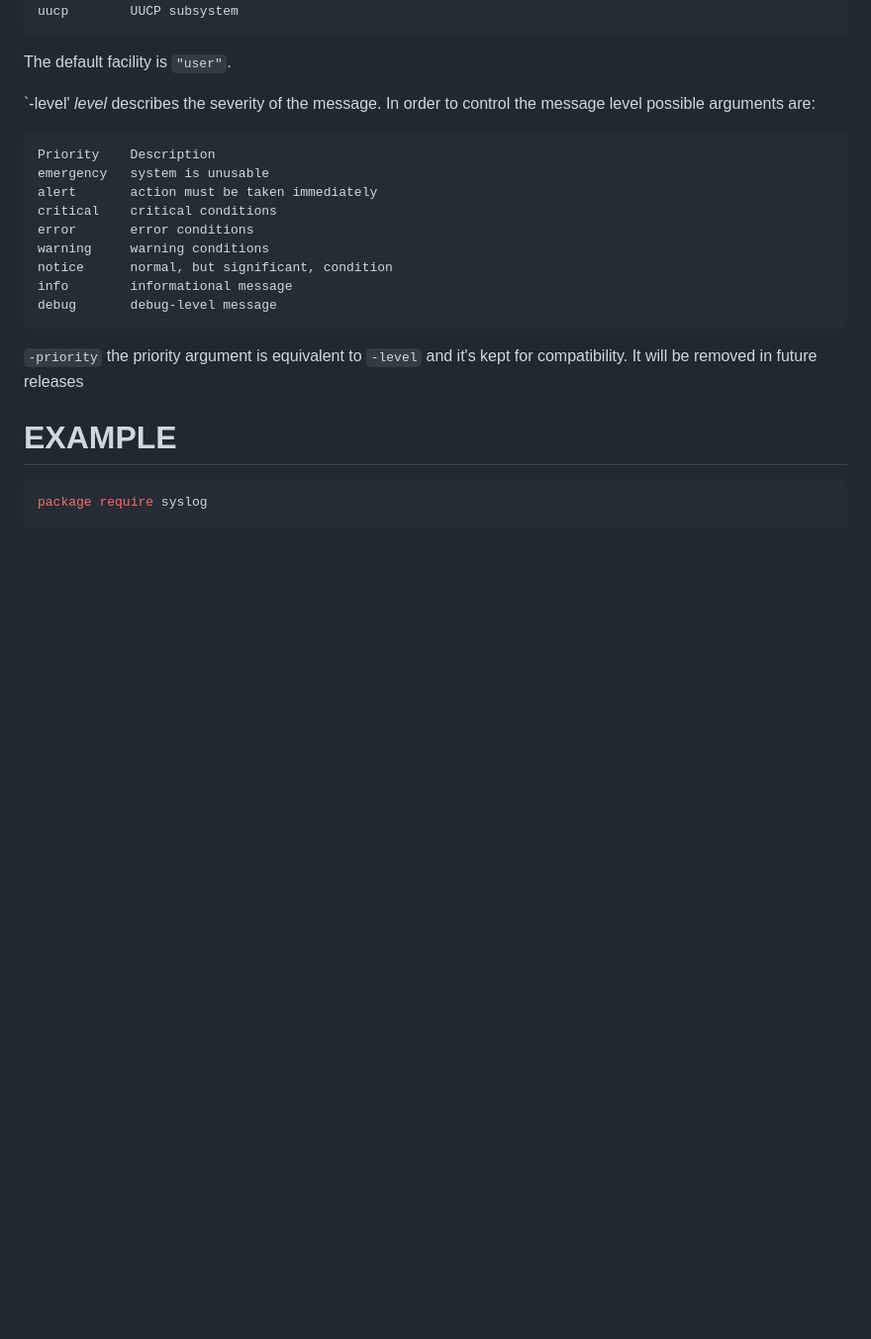
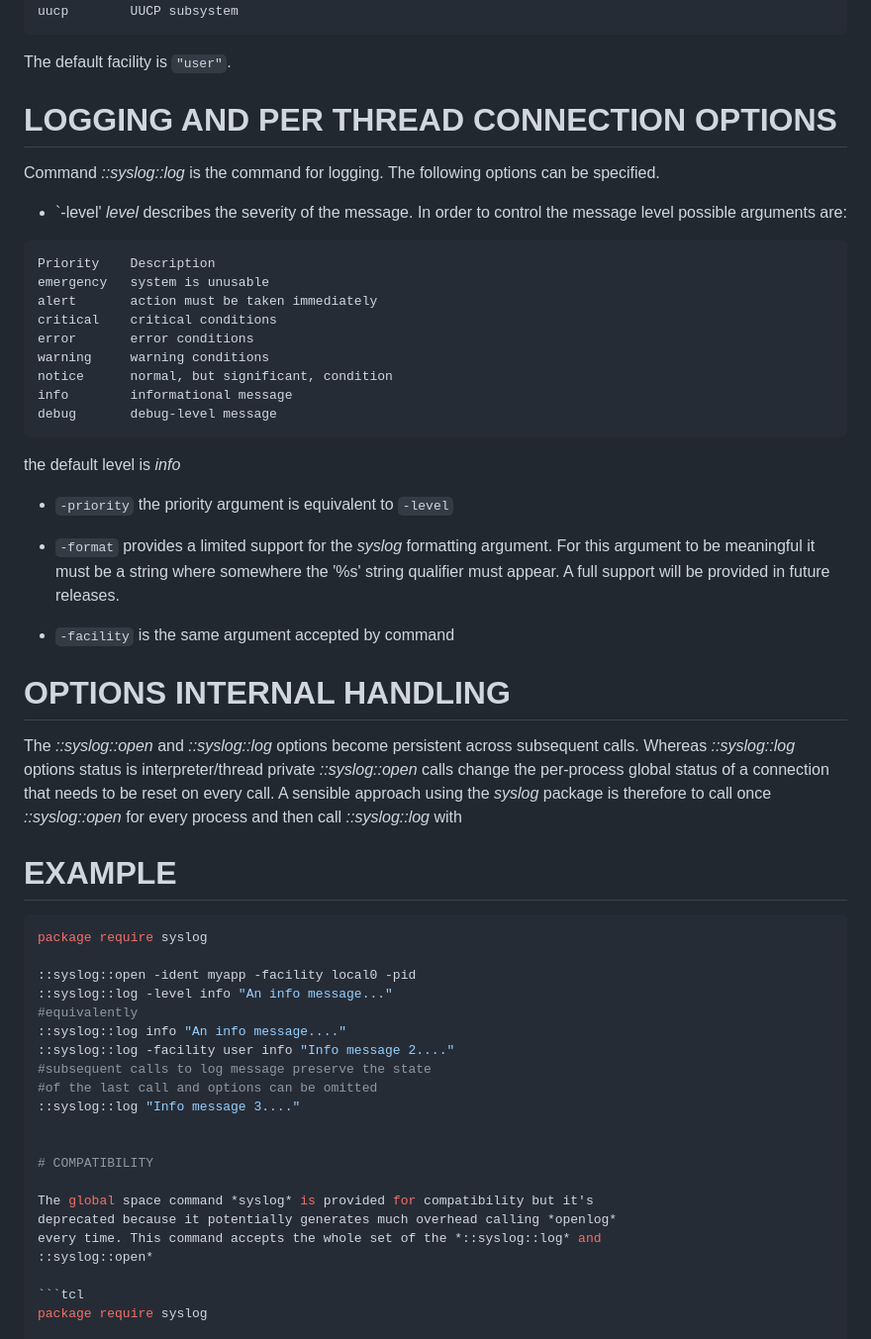
Before and after one commit to mxmanghi/tcl-syslog, a Markdown page: doc/tcl-syslog.n.md, the part around one of its changes. Shown at 99% size. GitHub-like rendering; blank space fills up the shorter version.

````diff
--- a/doc/tcl-syslog.n.md
+++ b/doc/tcl-syslog.n.md
@@ -64,7 +87,12 @@ uucp        UUCP subsystem
 
 The default facility is `"user"`.
 
-`-level' *level* describes the severity of the message. In order to control the message level possible arguments are:
+# LOGGING AND PER THREAD CONNECTION OPTIONS
+
+Command *::syslog::log* is the command for logging. The following options can be
+specified.
+
+ - `-level' *level* describes the severity of the message. In order to control the message level possible arguments are:
 
 ```
 Priority    Description
@@ -77,10 +105,46 @@ notice      normal, but significant, condition
 info        informational message
 debug       debug-level message
 ```
+the default level is *info*
 
-`-priority` the priority argument is equivalent to `-level` and it's kept for compatibility. It will be removed in future releases
+ - `-priority` the priority argument is equivalent to `-level`
+
+ - `-format` provides a limited support for the *syslog* formatting argument. For
+  this argument to be meaningful it must be a string where somewhere the '%s'
+string qualifier must appear. A full support will be provided in future releases.
+
+ - `-facility` is the same argument accepted by command
+
+# OPTIONS INTERNAL HANDLING
+
+The *::syslog::open* and *::syslog::log* options become persistent across
+subsequent calls. Whereas *::syslog::log* options status is interpreter/thread
+private *::syslog::open* calls change the per-process global status of a
+connection that needs to be reset on every call. A sensible approach using
+the *syslog* package is therefore to call once *::syslog::open* for every
+process and then call *::syslog::log* with
 
 # EXAMPLE
+
+```tcl
+package require syslog
+
+::syslog::open -ident myapp -facility local0 -pid
+::syslog::log -level info "An info message..."
+#equivalently
+::syslog::log info "An info message...."
+::syslog::log -facility user info "Info message 2...."
+#subsequent calls to log message preserve the state
+#of the last call and options can be omitted
+::syslog::log "Info message 3...."
+
+
+# COMPATIBILITY
+
+The global space command *syslog* is provided for compatibility but it's
+deprecated because it potentially generates much overhead calling *openlog*
+every time. This command accepts the whole set of the *::syslog::log* and
+::syslog::open*
 
 ```tcl
 package require syslog
````
Also changed, not shown: other parts of doc/tcl-syslog.n.md (+48 -19 lines).
